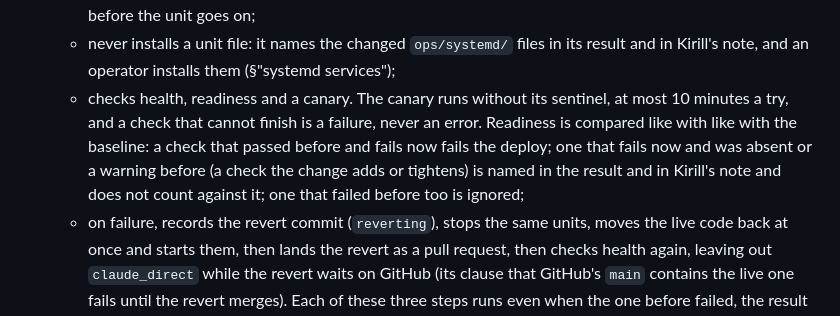
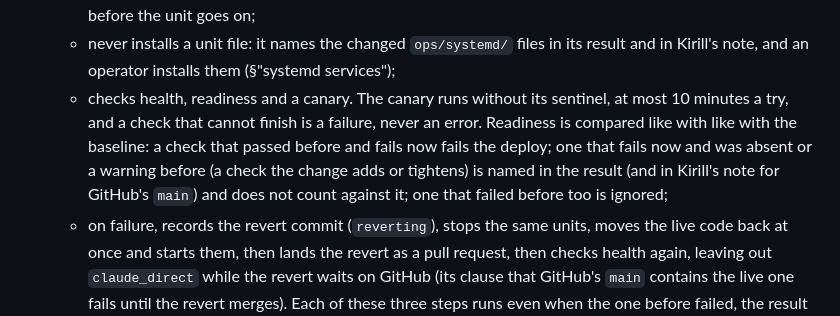
Before and after one commit to Hyper-AI-Lab/openclaw-jev, a Markdown page: ARCHITECTURE.md, the part around one of its changes. Rendered like a GitHub page.

Commit message:
Say in ARCHITECTURE.md which results are recorded before the lock and that only GitHub's main gets the new-check note (WP09-33, batch 3)
Co-Authored-By: Claude Opus 5.5 <noreply@anthropic.com>

```diff
--- a/ARCHITECTURE.md
+++ b/ARCHITECTURE.md
@@ -602,7 +602,7 @@ Claude Code is Aura's tool in any task (direct sessions, the default). When Kiri
   - reconciles `plugins/`, `web-stack/` and `.cursor/rules/` in full: it writes every tracked file whose live copy is missing, behind or at the wrong mode, deletes only what the range deleted, and never touches untracked files. A deleted live file comes back at the next deploy, so switch a plugin off in `openclaw.json` or through the repo, never by deleting its files;
   - installs the requirements when they changed, then starts the units in one call (`restarted`). No affected process runs while the tree or the mirrors change, and whatever fails in between, the units are started before the unit goes on;
   - never installs a unit file: it names the changed `ops/systemd/` files in its result and in Kirill's note, and an operator installs them (§"systemd services");
-  - checks health, readiness and a canary. The canary runs without its sentinel, at most 10 minutes a try, and a check that cannot finish is a failure, never an error. Readiness is compared like with like with the baseline: a check that passed before and fails now fails the deploy; one that fails now and was absent or a warning before (a check the change adds or tightens) is named in the result and in Kirill's note and does not count against it; one that failed before too is ignored;
+  - checks health, readiness and a canary. The canary runs without its sentinel, at most 10 minutes a try, and a check that cannot finish is a failure, never an error. Readiness is compared like with like with the baseline: a check that passed before and fails now fails the deploy; one that fails now and was absent or a warning before (a check the change adds or tightens) is named in the result (and in Kirill's note for GitHub's `main`) and does not count against it; one that failed before too is ignored;
   - on failure, records the revert commit (`reverting`), stops the same units, moves the live code back at once and starts them, then lands the revert as a pull request, then checks health again, leaving out `claude_direct` while the revert waits on GitHub (its clause that GitHub's `main` contains the live one fails until the revert merges). Each of these three steps runs even when the one before failed, the result names a step that failed, and a resumed rollback does not publish the revert twice.
 
   Then it sends Kirill a note with the links.
```
Also changed, not shown: other parts of ARCHITECTURE.md (+1 -1 lines).
